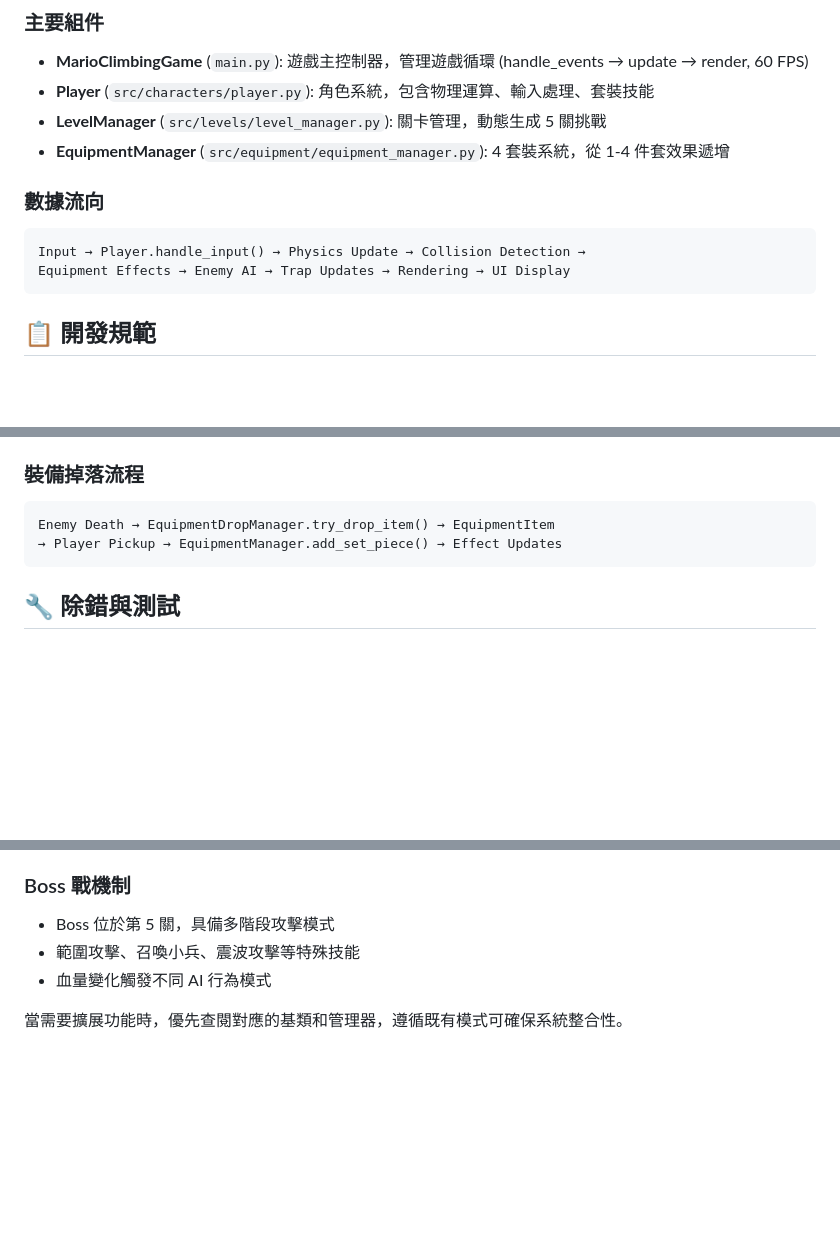
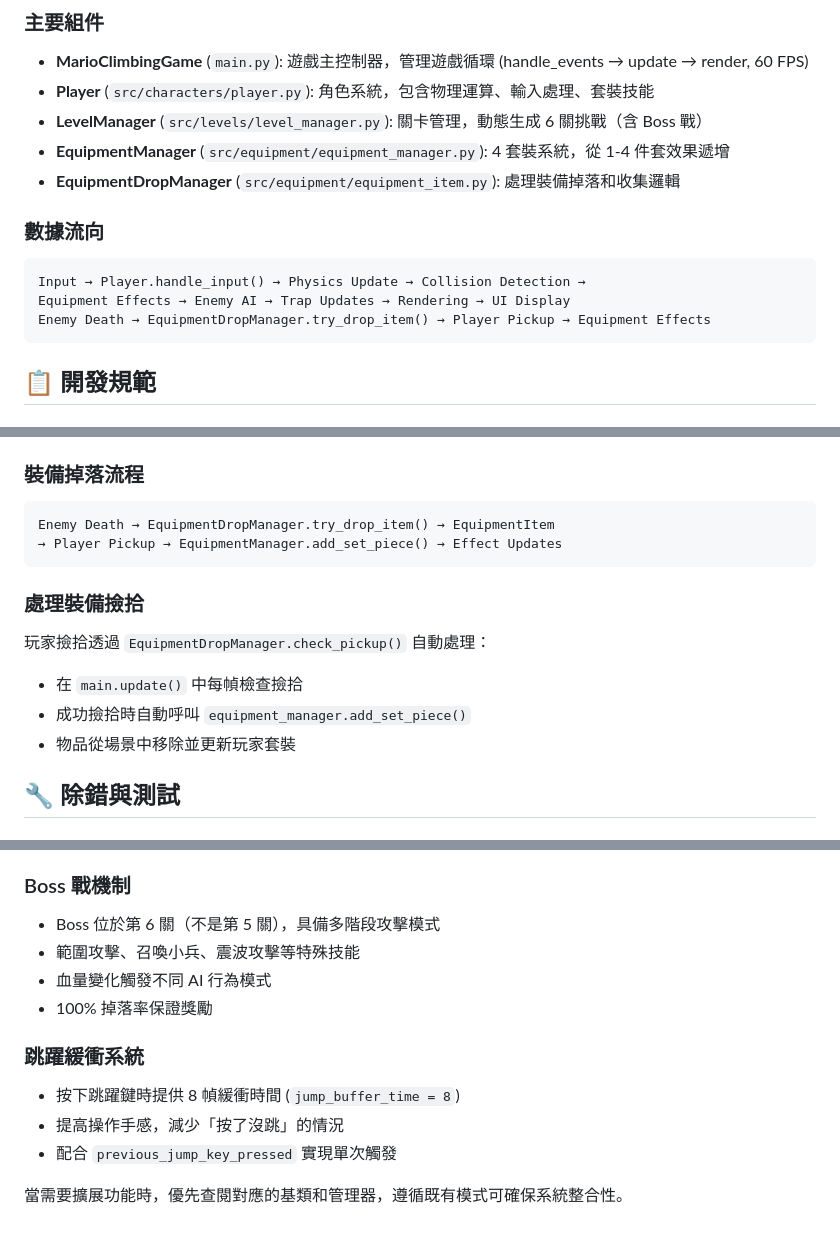
Before and after one commit to kyle0909660488-png/mario-climbing-game, a Markdown page: .github/copilot-instructions.md, 3 parts joined by grey strips. GitHub-like rendering; blank space fills up the shorter version.

Commit message:
更新開發指引：調整關卡數量至六關，新增Boss戰描述，強化裝備撿拾流程，並改善跳躍緩衝系統說明

````diff
--- a/.github/copilot-instructions.md
+++ b/.github/copilot-instructions.md
@@ -8,14 +8,16 @@
 
 - **MarioClimbingGame** (`main.py`): 遊戲主控制器，管理遊戲循環 (handle_events → update → render, 60 FPS)
 - **Player** (`src/characters/player.py`): 角色系統，包含物理運算、輸入處理、套裝技能
-- **LevelManager** (`src/levels/level_manager.py`): 關卡管理，動態生成 5 關挑戰
+- **LevelManager** (`src/levels/level_manager.py`): 關卡管理，動態生成 6 關挑戰（含 Boss 戰）
 - **EquipmentManager** (`src/equipment/equipment_manager.py`): 4 套裝系統，從 1-4 件套效果遞增
+- **EquipmentDropManager** (`src/equipment/equipment_item.py`): 處理裝備掉落和收集邏輯
 
 ### 數據流向
 
 ```
 Input → Player.handle_input() → Physics Update → Collision Detection →
 Equipment Effects → Enemy AI → Trap Updates → Rendering → UI Display
+Enemy Death → EquipmentDropManager.try_drop_item() → Player Pickup → Equipment Effects
 ```
 
 ## 📋 開發規範
@@ -66,6 +68,14 @@ Enemy Death → EquipmentDropManager.try_drop_item() → EquipmentItem
 → Player Pickup → EquipmentManager.add_set_piece() → Effect Updates
 ```
 
+### 處理裝備撿拾
+
+玩家撿拾透過 `EquipmentDropManager.check_pickup()` 自動處理：
+
+- 在 `main.update()` 中每幀檢查撿拾
+- 成功撿拾時自動呼叫 `equipment_manager.add_set_piece()`
+- 物品從場景中移除並更新玩家套裝
+
 ## 🔧 除錯與測試
 
 ### 快速啟動
@@ -118,8 +128,15 @@ python main.py
 
 ### Boss 戰機制
 
-- Boss 位於第 5 關，具備多階段攻擊模式
+- Boss 位於第 6 關（不是第 5 關），具備多階段攻擊模式
 - 範圍攻擊、召喚小兵、震波攻擊等特殊技能
 - 血量變化觸發不同 AI 行為模式
+- 100% 掉落率保證獎勵
+
+### 跳躍緩衝系統
+
+- 按下跳躍鍵時提供 8 幀緩衝時間 (`jump_buffer_time = 8`)
+- 提高操作手感，減少「按了沒跳」的情況
+- 配合 `previous_jump_key_pressed` 實現單次觸發
 
 當需要擴展功能時，優先查閱對應的基類和管理器，遵循既有模式可確保系統整合性。
````
Also changed, not shown: other parts of .github/copilot-instructions.md (+1 -1 lines).
